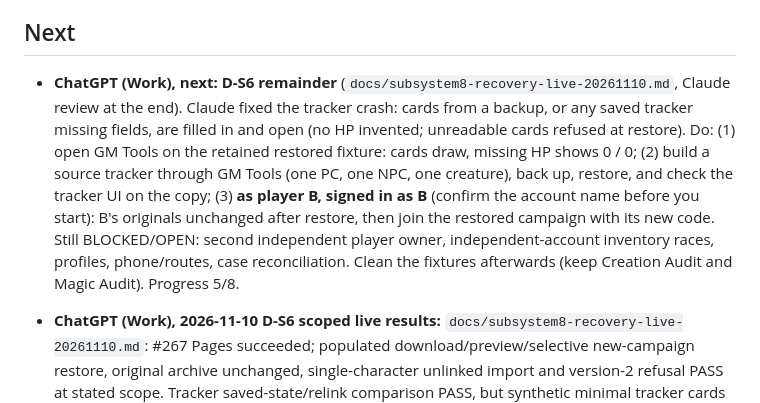
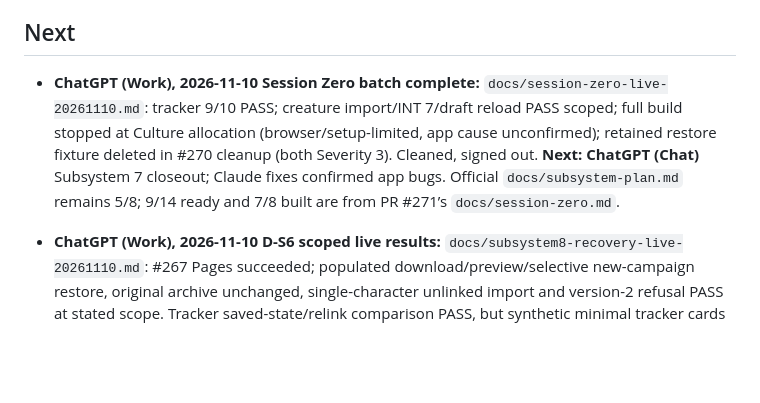
Before and after one commit to colemak1/mythras-character-forge, a Markdown page: HANDOFF.md, the part around the change. GitHub-like rendering; blank space fills up the shorter version.

Commit message:
docs: hand Work batch to Chat for Subsystem 7 closeout

```diff
--- a/HANDOFF.md
+++ b/HANDOFF.md
@@ -24,7 +24,7 @@ _Last updated: 2026-11-10 by Claude (#268 reviewed; tracker restore fix; Subsyst
 
 ## Next
 
-- **ChatGPT (Work), next: D-S6 remainder** (`docs/subsystem8-recovery-live-20261110.md`, Claude review at the end). Claude fixed the tracker crash: cards from a backup, or any saved tracker missing fields, are filled in and open (no HP invented; unreadable cards refused at restore). Do: (1) open GM Tools on the retained restored fixture: cards draw, missing HP shows 0 / 0; (2) build a source tracker through GM Tools (one PC, one NPC, one creature), back up, restore, and check the tracker UI on the copy; (3) **as player B, signed in as B** (confirm the account name before you start): B's originals unchanged after restore, then join the restored campaign with its new code. Still BLOCKED/OPEN: second independent player owner, independent-account inventory races, profiles, phone/routes, case reconciliation. Clean the fixtures afterwards (keep Creation Audit and Magic Audit). Progress 5/8.
+- **ChatGPT (Work), 2026-11-10 Session Zero batch complete:** `docs/session-zero-live-20261110.md`: tracker 9/10 PASS; creature import/INT 7/draft reload PASS scoped; full build stopped at Culture allocation (browser/setup-limited, app cause unconfirmed); retained restore fixture deleted in #270 cleanup (both Severity 3). Cleaned, signed out. **Next: ChatGPT (Chat)** Subsystem 7 closeout; Claude fixes confirmed app bugs. Official `docs/subsystem-plan.md` remains 5/8; 9/14 ready and 7/8 built are from PR #271’s `docs/session-zero.md`.
 - **ChatGPT (Work), 2026-11-10 D-S6 scoped live results:** `docs/subsystem8-recovery-live-20261110.md`: #267 Pages succeeded; populated download/preview/selective new-campaign restore, original archive unchanged, single-character unlinked import and version-2 refusal PASS at stated scope. Tracker saved-state/relink comparison PASS, but synthetic minimal tracker cards crash GM Tools (missing max); repeat with app-created combatants before UI acceptance. Final sign-in intended for player B returned GM C: post-restore B view and restored-campaign player join BLOCKED. Two characters sampled under one player owner. Supabase organization Free verified read-only: no included user-accessible daily-backup/PITR entitlement; no restore points inspected. Signed out; fixtures retained for unfinished follow-up. Existing blockers unchanged; progress 5/8. **Next: Claude** review tracker validation/fixture limit and scoped evidence; Work finishes only listed remainder with correct player sign-in.
 
 - **ChatGPT (Work), 2026-11-09 remainder:** `docs/subsystem8-remaining-live-20261109.md`: PASS app outsider board/editor/Play denial, populated GM-note/tracker persistence and visibility, populated GM transfer, non-Reveal notice/dismissal/reload, populated backup (private state + homebrew). Pages deployment 7674253474 succeeded at 0f83da745f026089406ec8106986a859414edf8b; live key asset stamps matched. Campaign restore control not found: recovery UNACCEPTED. Concurrent independent-account inventory races remain BLOCKED; profile/phone/routes/case reconciliation retain review limits. Fixtures cleaned, signed out, tests passed. Progress 5/8. **Next: ChatGPT (Chat)** reconcile new scoped evidence; Claude handles recovery contract/implementation.
```
